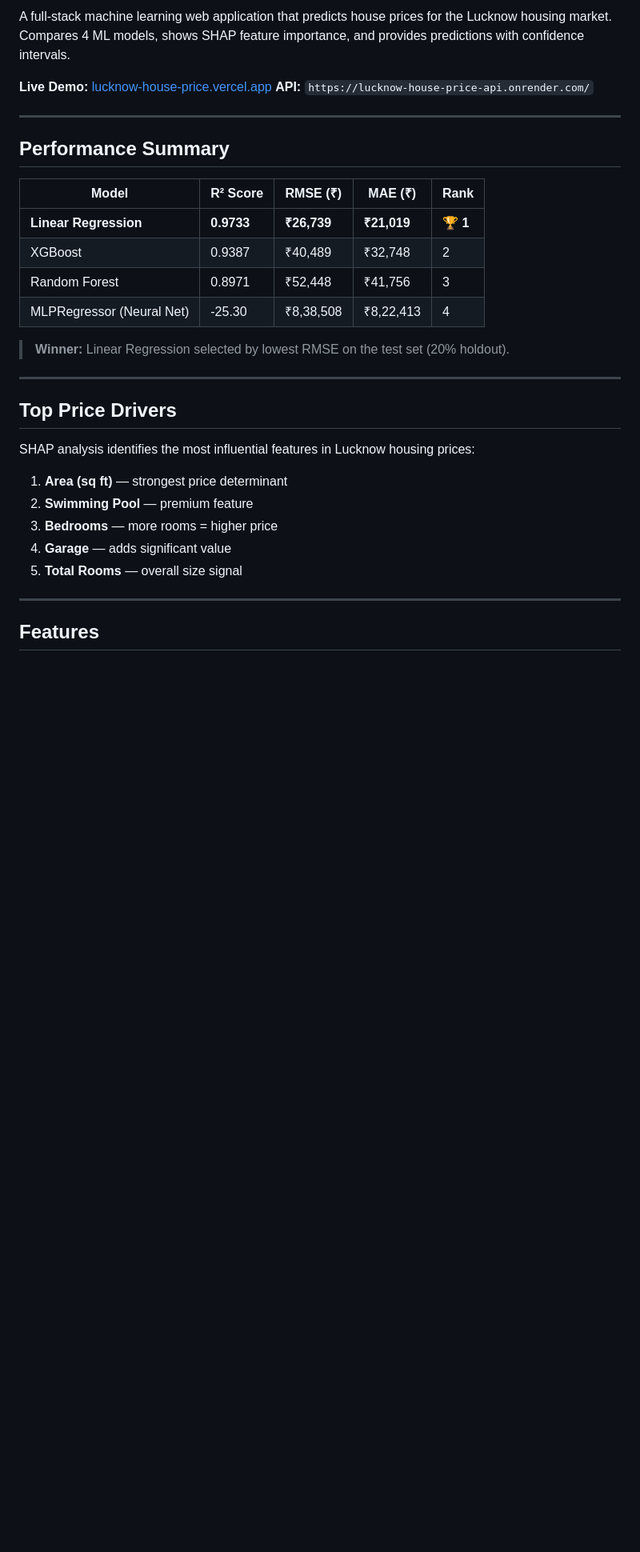
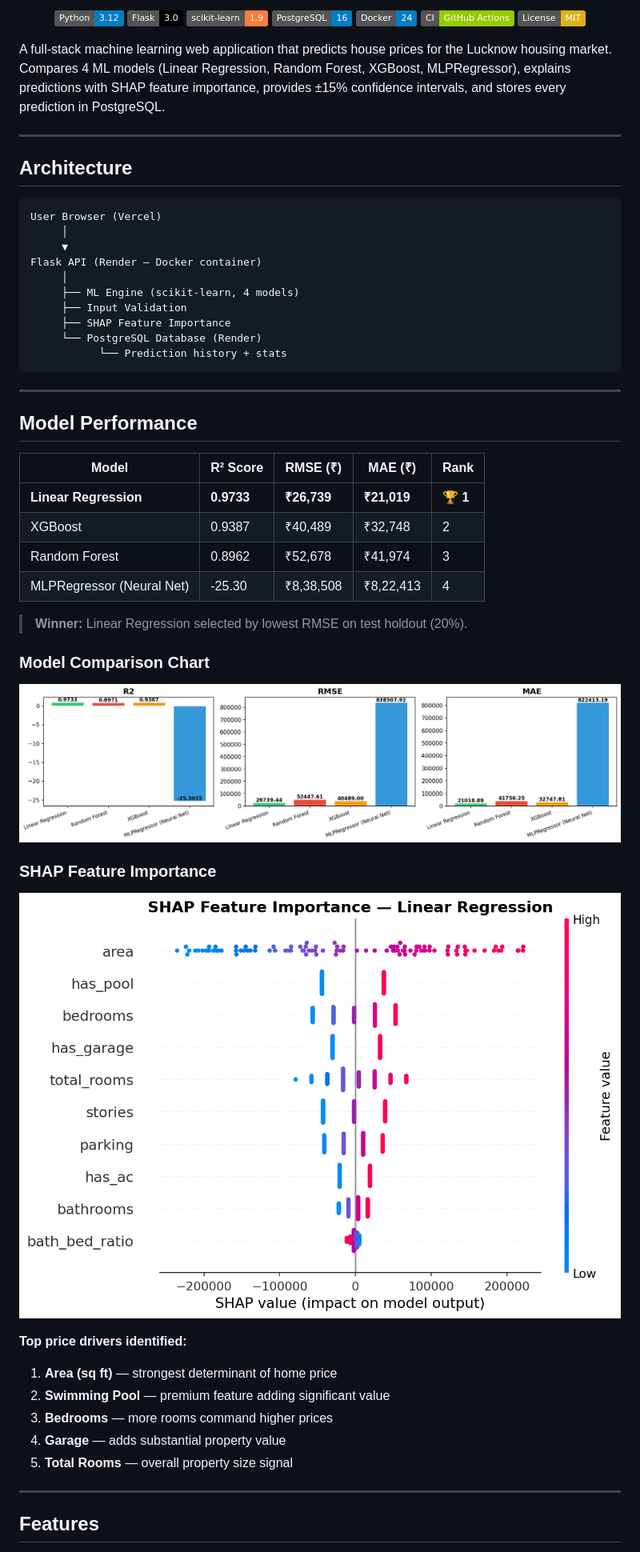
Before and after one commit to abhishekkasaudhan45/smart-house-price-prediction, a Markdown page: README.md, the part around one of its changes. Shown at 80% size. Rendered like a GitHub page; badges without logos; blank space fills up the shorter version.

````diff
--- a/README.md
+++ b/README.md
@@ -8,33 +8,60 @@
 
-A full-stack machine learning web application that predicts house prices for the Lucknow housing market. Compares 4 ML models, shows SHAP feature importance, and provides predictions with confidence intervals.
+<p align="center">
+  <img src="https://img.shields.io/badge/Python-3.12-blue?logo=python">
+  <img src="https://img.shields.io/badge/Flask-3.0-black?logo=flask">
+  <img src="https://img.shields.io/badge/scikit--learn-1.9-orange?logo=scikit-learn">
+  <img src="https://img.shields.io/badge/PostgreSQL-16-blue?logo=postgresql">
+  <img src="https://img.shields.io/badge/Docker-24-blue?logo=docker">
+  <img src="https://img.shields.io/badge/CI-GitHub_Actions-green?logo=githubactions">
+  <img src="https://img.shields.io/badge/License-MIT-yellow">
+</p>
 
-**Live Demo:** [lucknow-house-price.vercel.app](https://lucknow-house-price.vercel.app)
-**API:** `https://lucknow-house-price-api.onrender.com/`
+A full-stack machine learning web application that predicts house prices for the Lucknow housing market. Compares 4 ML models (Linear Regression, Random Forest, XGBoost, MLPRegressor), explains predictions with SHAP feature importance, provides ±15% confidence intervals, and stores every prediction in PostgreSQL.
 
 ---
 
-## Performance Summary
+## Architecture
+
+```
+User Browser (Vercel)
+     │
+     ▼
+Flask API (Render — Docker container)
+     │
+     ├── ML Engine (scikit-learn, 4 models)
+     ├── Input Validation
+     ├── SHAP Feature Importance
+     └── PostgreSQL Database (Render)
+           └── Prediction history + stats
+```
+
+---
+
+## Model Performance
 
 | Model | R² Score | RMSE (₹) | MAE (₹) | Rank |
 |---|---|---|---|---|
 | **Linear Regression** | **0.9733** | **₹26,739** | **₹21,019** | 🏆 **1** |
 | XGBoost | 0.9387 | ₹40,489 | ₹32,748 | 2 |
-| Random Forest | 0.8971 | ₹52,448 | ₹41,756 | 3 |
+| Random Forest | 0.8962 | ₹52,678 | ₹41,974 | 3 |
 | MLPRegressor (Neural Net) | -25.30 | ₹8,38,508 | ₹8,22,413 | 4 |
 
-> **Winner:** Linear Regression selected by lowest RMSE on the test set (20% holdout).
+> **Winner:** Linear Regression selected by lowest RMSE on test holdout (20%).
 
----
+### Model Comparison Chart
 
-## Top Price Drivers
+![Model Comparison](Backend_API/model_comparison.png)
 
-SHAP analysis identifies the most influential features in Lucknow housing prices:
+### SHAP Feature Importance
 
-1. **Area (sq ft)** — strongest price determinant
-2. **Swimming Pool** — premium feature
-3. **Bedrooms** — more rooms = higher price
-4. **Garage** — adds significant value
-5. **Total Rooms** — overall size signal
+![SHAP Feature Importance](Backend_API/feature_importance.png)
+
+**Top price drivers identified:**
+1. **Area (sq ft)** — strongest determinant of home price
+2. **Swimming Pool** — premium feature adding significant value
+3. **Bedrooms** — more rooms command higher prices
+4. **Garage** — adds substantial property value
+5. **Total Rooms** — overall property size signal
 
 ---
 
````
Also changed, not shown: other parts of README.md (+92 -93 lines).
